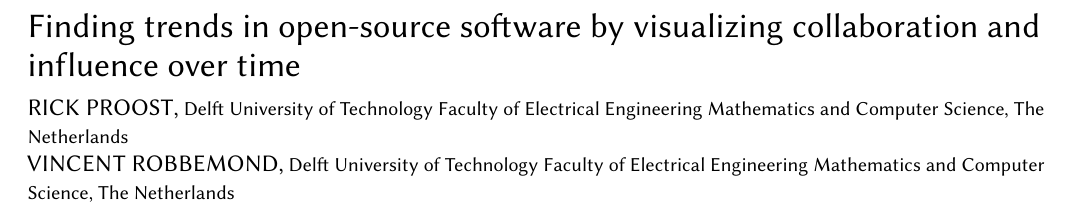
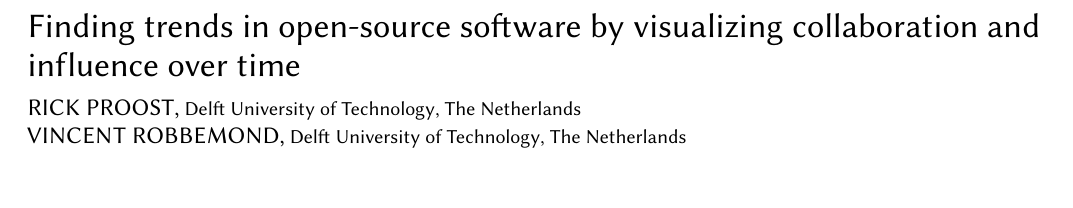
Before and after one commit to VincentRbbmnd/in4334-sa-report, a LaTeX paper (report.tex): part of the page, cut so that both start at the same text. Compiled offline with pdfLaTeX.

Commit message:
Remove faculty from affiliation

```diff
--- a/report.tex
+++ b/report.tex
@@ -33,19 +33,19 @@
 
 \author{Rick Proost}
 \affiliation{%
-  \institution{Delft University of Technology Faculty of Electrical Engineering Mathematics and Computer Science}
+  \institution{Delft University of Technology}
   \country{The Netherlands}}
 \email{rpjproost@gmail.com}
 
 \author{Vincent Robbemond}
 \affiliation{%
-  \institution{Delft University of Technology Faculty of Electrical Engineering Mathematics and Computer Science}
+  \institution{Delft University of Technology}
   \country{The Netherlands}}
 \email{vincentrobbemond@gmail.com}
 
 \author{Wim Spaargaren}
 \affiliation{%
-  \institution{Delft University of Technology Faculty of Electrical Engineering Mathematics and Computer Science}
+  \institution{Delft University of Technology}
   \country{The Netherlands}}
 \email{wim_spaargaren@live.nl}
 
```
